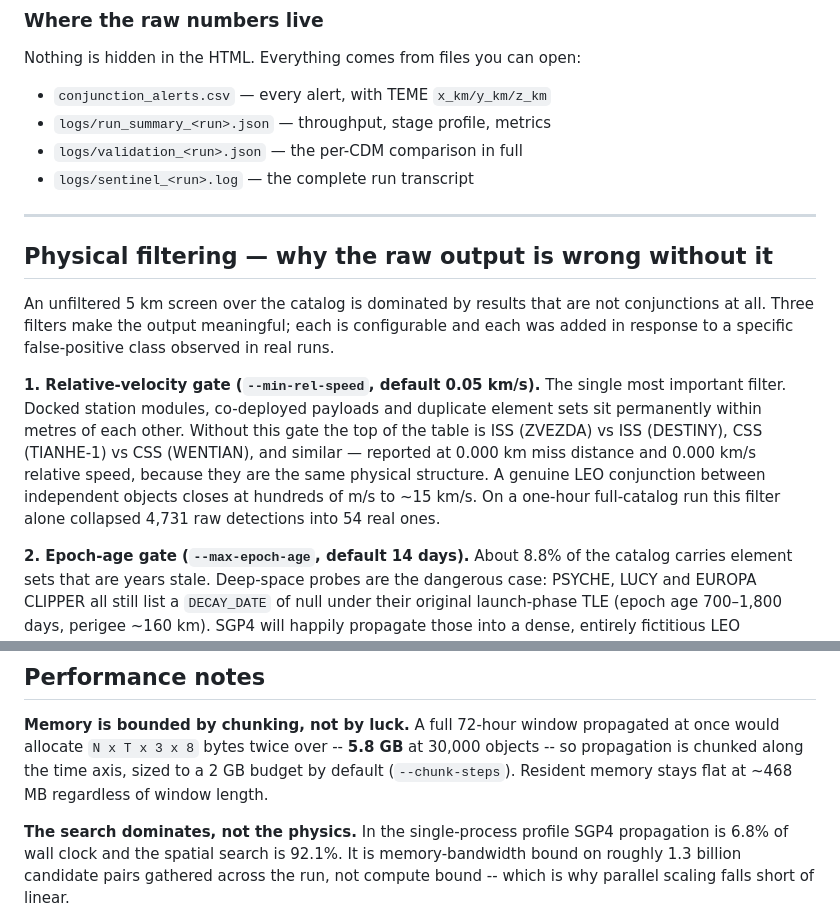
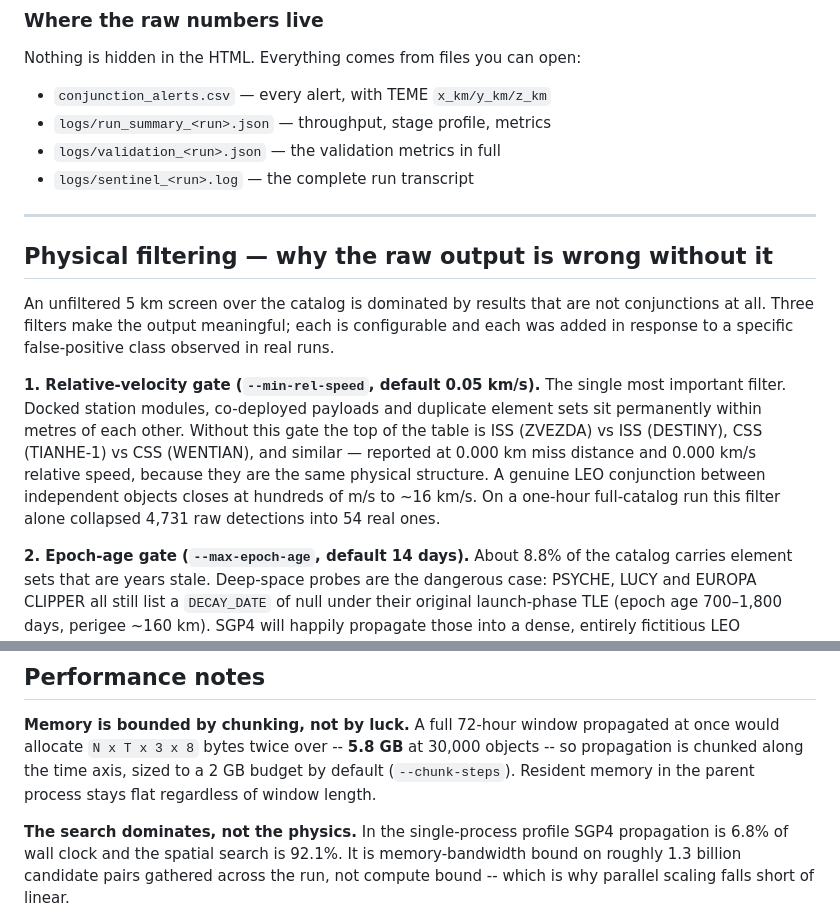
Before and after one commit to alex10020/orbit-sentinels, a Markdown page: README.md, 2 parts joined by grey strips. GitHub-like rendering.

```diff
--- a/README.md
+++ b/README.md
@@ -263,7 +248,7 @@ Nothing is hidden in the HTML. Everything comes from files you can open:
 
 - `conjunction_alerts.csv` &mdash; every alert, with TEME `x_km/y_km/z_km`
 - `logs/run_summary_<run>.json` &mdash; throughput, stage profile, metrics
-- `logs/validation_<run>.json` &mdash; the per-CDM comparison in full
+- `logs/validation_<run>.json` &mdash; the validation metrics in full
 - `logs/sentinel_<run>.log` &mdash; the complete run transcript
 
 ---
@@ -282,7 +267,7 @@ this gate the top of the table is ISS (ZVEZDA) vs ISS (DESTINY), CSS (TIANHE-1)
 vs CSS (WENTIAN), and similar — reported at 0.000 km miss distance and
 0.000 km/s relative speed, because they are the same physical structure. A
 genuine LEO conjunction between independent objects closes at hundreds of m/s
-to ~15 km/s. On a one-hour full-catalog run this filter alone collapsed 4,731
+to ~16 km/s. On a one-hour full-catalog run this filter alone collapsed 4,731
 raw detections into 54 real ones.
 
 **2. Epoch-age gate (`--max-epoch-age`, default 14 days).**
@@ -386,8 +351,8 @@ scaling linearly.
 **Memory is bounded by chunking, not by luck.** A full 72-hour window
 propagated at once would allocate `N x T x 3 x 8` bytes twice over -- **5.8 GB**
 at 30,000 objects -- so propagation is chunked along the time axis, sized to a
-2 GB budget by default (`--chunk-steps`). Resident memory stays flat at ~468 MB
-regardless of window length.
+2 GB budget by default (`--chunk-steps`). Resident memory in the parent process
+stays flat regardless of window length.
 
 **The search dominates, not the physics.** In the single-process profile SGP4
 propagation is 6.8% of wall clock and the spatial search is 92.1%. It is
```
Also changed, not shown: other parts of README.md (+16 -50 lines).
